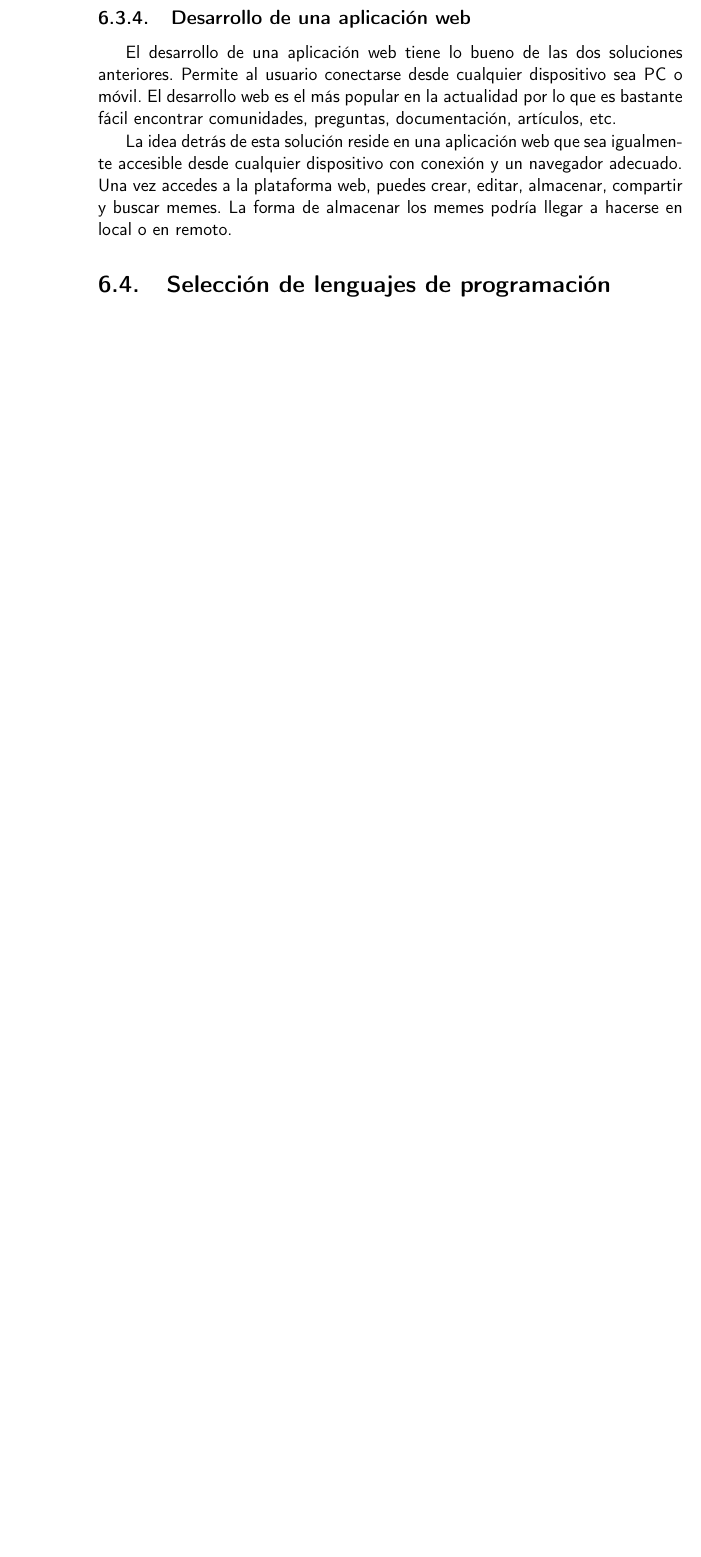
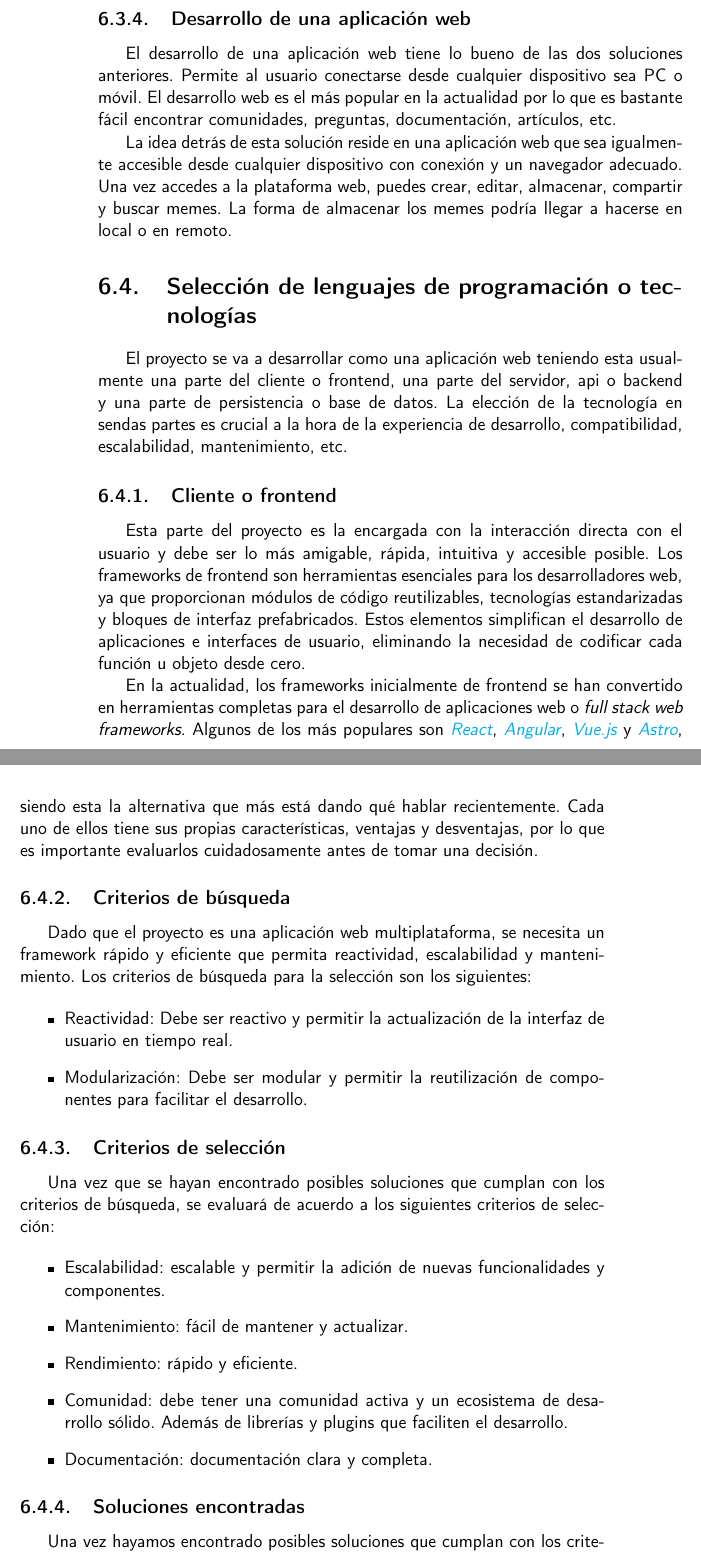
Before and after one commit to danigonzser/proyecto-tfg, a LaTeX book (doc/proyecto.tex, which reads doc/secciones/06_analisis.tex): part of page 38 of 43 before the commit and two parts of pages 38 and 39 of 45 after it, the two joined at a grey line, cut so that both start at the same text, the shorter picture padded with empty space. Compiled offline with pdfLaTeX.

Commit message:
#48 #39 Sigo con la elección de tecnologías: React
Signed-off-by: danigonzser <danigonzser@gmail.com>

```diff
--- a/doc/secciones/06_analisis.tex
+++ b/doc/secciones/06_analisis.tex
@@ -81,4 +81,37 @@ El desarrollo de una aplicación web tiene lo bueno de las dos soluciones anteri
 
 La idea detrás de esta solución reside en una aplicación web que sea igualmente accesible desde cualquier dispositivo con conexión y un navegador adecuado. Una vez accedes a la plataforma web, puedes crear, editar, almacenar, compartir y buscar memes. La forma de almacenar los memes podría llegar a hacerse en local o en remoto.
 
-\section{Selección de lenguajes de programación}
+\section{Selección de lenguajes de programación o tecnologías}
+
+El proyecto se va a desarrollar como una aplicación web teniendo esta usualmente una parte del cliente o frontend, una parte del servidor, api o backend y una parte de persistencia o base de datos. La elección de la tecnología en sendas partes es crucial a la hora de la experiencia de desarrollo, compatibilidad, escalabilidad, mantenimiento, etc.
+
+\subsection{Cliente o frontend}
+
+Esta parte del proyecto es la encargada con la interacción directa con el usuario y debe ser lo más amigable, rápida, intuitiva y accesible posible. Los frameworks de frontend son herramientas esenciales para los desarrolladores web, ya que proporcionan módulos de código reutilizables, tecnologías estandarizadas y bloques de interfaz prefabricados. Estos elementos simplifican el desarrollo de aplicaciones e interfaces de usuario, eliminando la necesidad de codificar cada función u objeto desde cero.
+
+En la actualidad, los frameworks inicialmente de frontend se han convertido en herramientas completas para el desarrollo de aplicaciones web o \textit{full stack web frameworks}. Algunos de los más populares son \textit{\href{https://es.react.dev/}{React}}, \textit{\href{https://angular.dev/}{Angular}}, \textit{\href{https://vuejs.org/}{Vue.js}} y \textit{\href{https://astro.build/}{Astro}}, siendo esta la alternativa que más está dando qué hablar recientemente. Cada uno de ellos tiene sus propias características, ventajas y desventajas, por lo que es importante evaluarlos cuidadosamente antes de tomar una decisión.
+
+\subsection{Criterios de búsqueda}
+
+Dado que el proyecto es una aplicación web multiplataforma, se necesita un framework rápido y eficiente que permita reactividad, escalabilidad y mantenimiento. Los criterios de búsqueda para la selección son los siguientes:
+
+\begin{itemize}
+    \item Reactividad: Debe ser reactivo y permitir la actualización de la interfaz de usuario en tiempo real.
+    \item Modularización: Debe ser modular y permitir la reutilización de componentes para facilitar el desarrollo.
+\end{itemize}
+
+\subsection{Criterios de selección}
+
+Una vez que se hayan encontrado posibles soluciones que cumplan con los criterios de búsqueda, se evaluará de acuerdo a los siguientes criterios de selección:
+
+\begin{itemize}
+    \item Escalabilidad: escalable y permitir la adición de nuevas funcionalidades y componentes.
+    \item Mantenimiento: fácil de mantener y actualizar.
+    \item Rendimiento: rápido y eficiente.
+    \item Comunidad: debe tener una comunidad activa y un ecosistema de desarrollo sólido. Además de librerías y plugins que faciliten el desarrollo.
+    \item Documentación: documentación clara y completa.
+\end{itemize}
+
+\subsection{Soluciones encontradas}
+
+Una vez hayamos encontrado posibles soluciones que cumplan con los criterios de búsqueda, se evaluarán de acuerdo a los criterios de selección. A continuación, se presentan las soluciones encontradas:
```
Also changed, not shown: doc/bibliografia.bib (+5 -0 lines), doc/secciones/06_analisis.tex (14 more changed lines).
